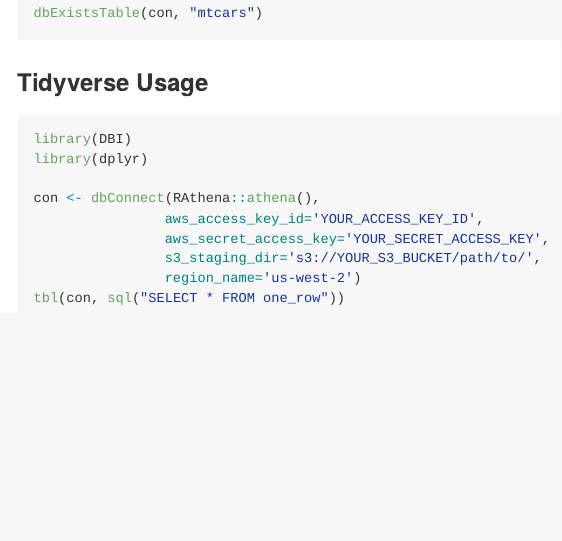
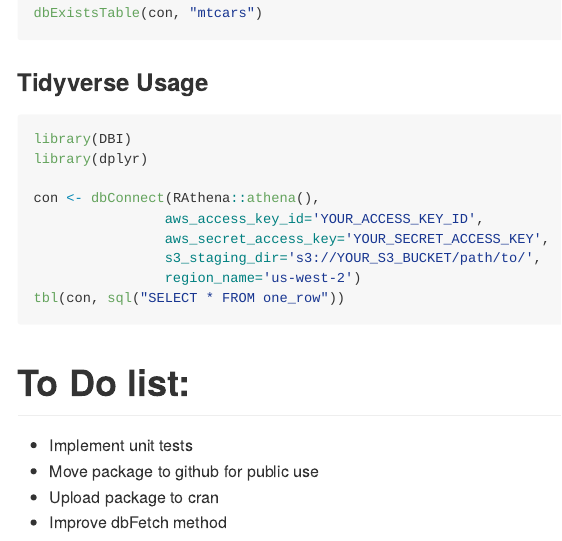
Before and after one commit to DyfanJones/RAthena, an R Markdown document (README.Rmd): the page in a window 1100 px wide, from 2180 px down. The pictures show the output file README.md that the author committed with the source, drawn offline in the style of GitHub; long lines of code are wrapped.

Commit message:
updated readme

````diff
--- a/README.Rmd
+++ b/README.Rmd
@@ -121,3 +121,10 @@ con <- dbConnect(RAthena::athena(),
                 region_name='us-west-2')
 tbl(con, sql("SELECT * FROM one_row"))
 ```
+
+# To Do list:
+
+* Implement unit tests
+* Move package to github for public use
+* Upload package to cran
+* Improve dbFetch method
````
Also changed, not shown: README.md.
